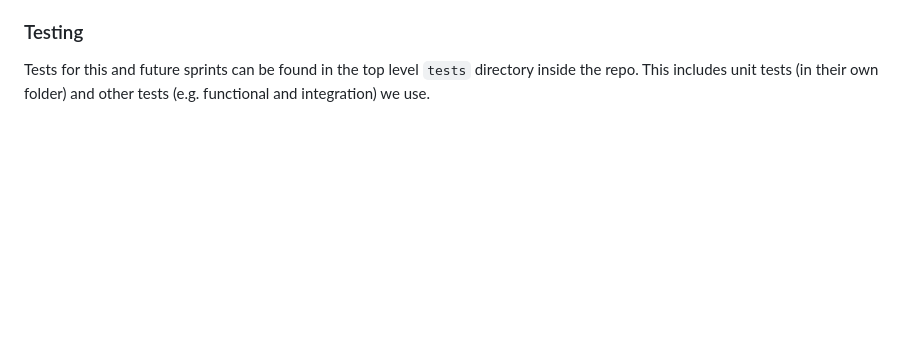
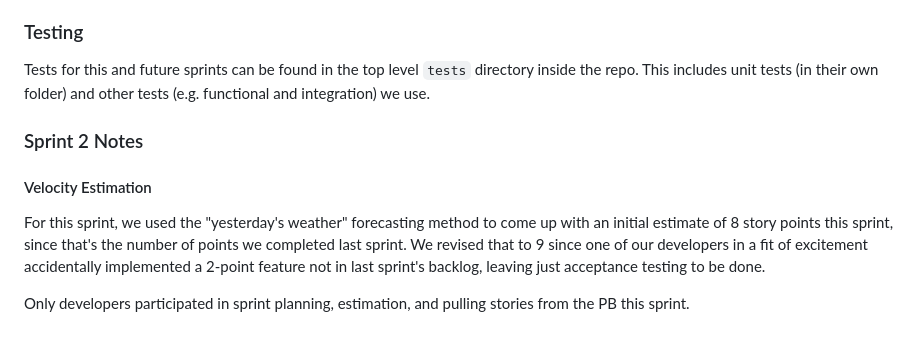
Before and after one commit to tjdelgado/whats-in-my-fridge, a Markdown page: README.md, the part around the change. Rendered like a GitHub page; blank space fills up the shorter version.

Commit message:
added sprint 2 notes

```diff
--- a/README.md
+++ b/README.md
@@ -85,3 +85,10 @@ Since we have no prior information on expected or actual sprint velocity as a ne
 Only developers participated in sprint planning, estimating the number of story points in this sprint, and pulling appropriate stories from the product backlog to the sprint backlog for this sprint.
 ### Testing
 Tests for this and future sprints can be found in the top level `tests` directory inside the repo. This includes unit tests (in their own folder) and other tests (e.g. functional and integration) we use.
+
+### Sprint 2 Notes
+
+#### Velocity Estimation
+For this sprint, we used the "yesterday's weather" forecasting method to come up with an initial estimate of 8 story points this sprint, since that's the number of points we completed last sprint. We revised that to 9 since one of our developers in a fit of excitement accidentally implemented a 2-point feature not in last sprint's backlog, leaving just acceptance testing to be done.
+
+Only developers participated in sprint planning, estimation, and pulling stories from the PB this sprint.
```
